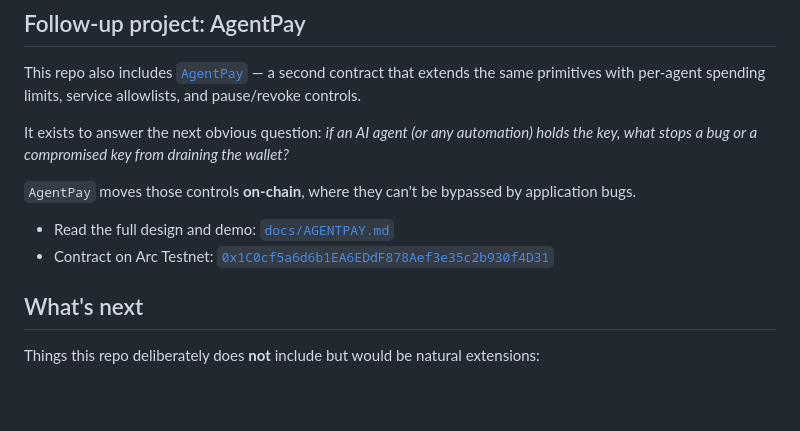
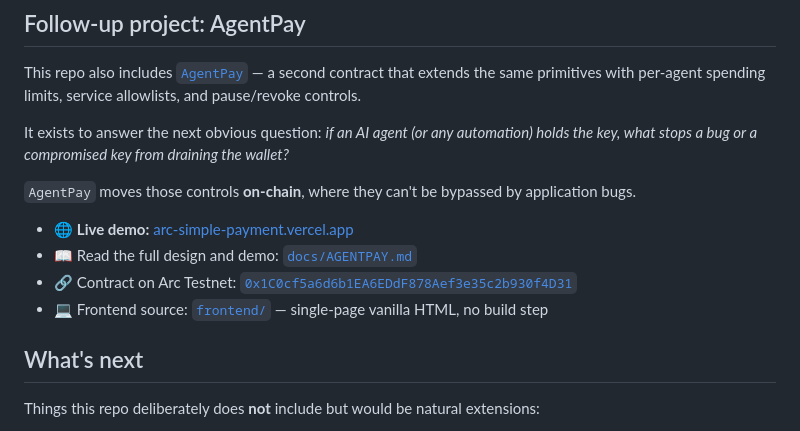
Before and after one commit to QuocTuan0409/arc-simple-payment, a Markdown page: README.md, the part around the change. GitHub-like rendering; blank space fills up the shorter version.

Commit message:
docs: link live demo URL

```diff
--- a/README.md
+++ b/README.md
@@ -155,8 +155,10 @@ It exists to answer the next obvious question: *if an AI agent (or any automatio
 
 `AgentPay` moves those controls **on-chain**, where they can't be bypassed by application bugs.
 
-- Read the full design and demo: [`docs/AGENTPAY.md`](./docs/AGENTPAY.md)
-- Contract on Arc Testnet: [`0x1C0cf5a6d6b1EA6EDdF878Aef3e35c2b930f4D31`](https://testnet.arcscan.app/address/0x1C0cf5a6d6b1EA6EDdF878Aef3e35c2b930f4D31)
+- 🌐 **Live demo:** [arc-simple-payment.vercel.app](https://arc-simple-payment.vercel.app)
+- 📖 Read the full design and demo: [`docs/AGENTPAY.md`](./docs/AGENTPAY.md)
+- 🔗 Contract on Arc Testnet: [`0x1C0cf5a6d6b1EA6EDdF878Aef3e35c2b930f4D31`](https://testnet.arcscan.app/address/0x1C0cf5a6d6b1EA6EDdF878Aef3e35c2b930f4D31)
+- 💻 Frontend source: [`frontend/`](./frontend/) — single-page vanilla HTML, no build step
 
 ## What's next
 
```
